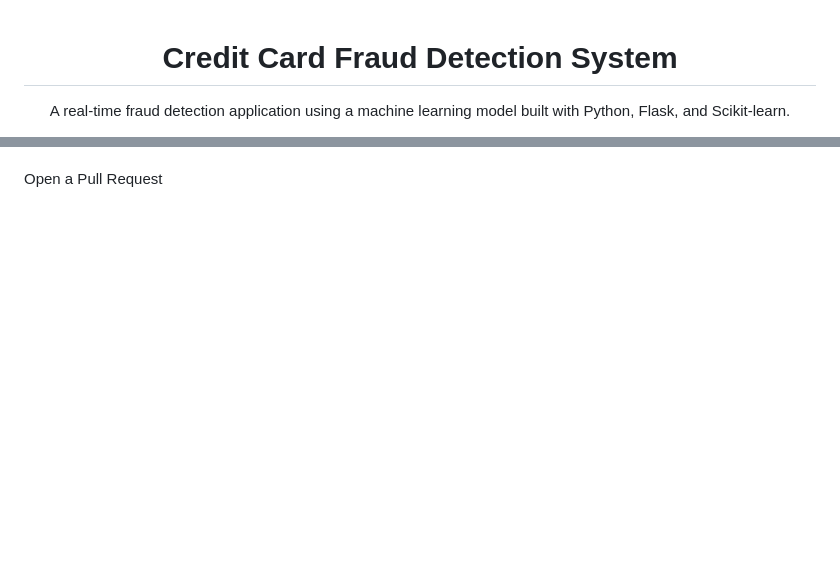
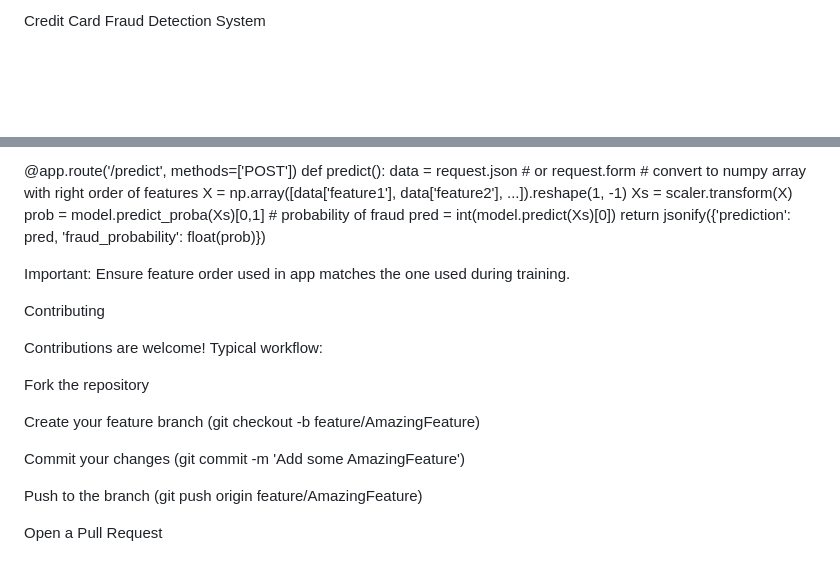
Before and after one commit to okmito/Credit-Card-Fraud-Detection, a Markdown page: README.md, 2 parts joined by grey strips. Drawn GitHub-style; blank space fills up the shorter version.

```diff
--- a/README.md
+++ b/README.md
@@ -1,6 +1,3 @@
+Credit Card Fraud Detection System
 <div align="center">
-<h1>Credit Card Fraud Detection System</h1>
-<p>
-A real-time fraud detection application using a machine learning model built with Python, Flask, and Scikit-learn.
-</p>
 
@@ -113,2 +230,26 @@ Push to the Branch (git push origin feature/AmazingFeature)
+@app.route('/predict', methods=['POST'])
+def predict():
+    data = request.json  # or request.form
+    # convert to numpy array with right order of features
+    X = np.array([data['feature1'], data['feature2'], ...]).reshape(1, -1)
+    Xs = scaler.transform(X)
+    prob = model.predict_proba(Xs)[0,1]  # probability of fraud
+    pred = int(model.predict(Xs)[0])
+    return jsonify({'prediction': pred, 'fraud_probability': float(prob)})
+
+
+Important: Ensure feature order used in app matches the one used during training.
+
+Contributing
+
+Contributions are welcome! Typical workflow:
+
+Fork the repository
+
+Create your feature branch (git checkout -b feature/AmazingFeature)
+
+Commit your changes (git commit -m 'Add some AmazingFeature')
+
+Push to the branch (git push origin feature/AmazingFeature)
 
 Open a Pull Request
```
Also changed, not shown: other parts of README.md (+171 -51 lines).
